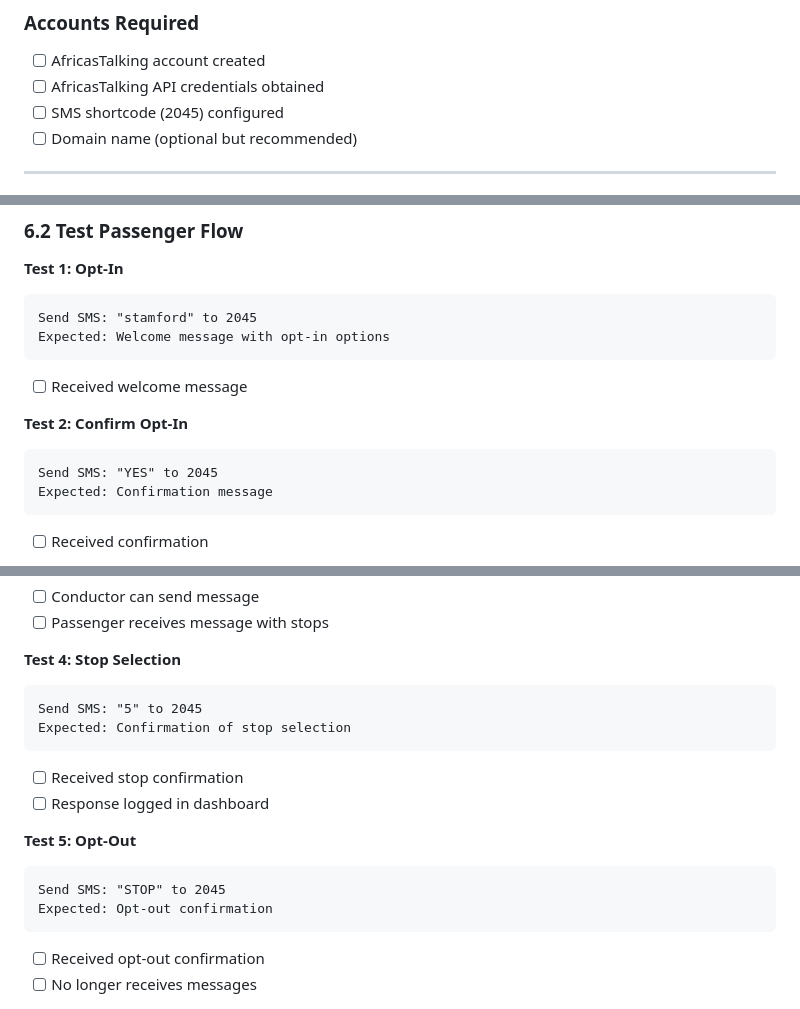
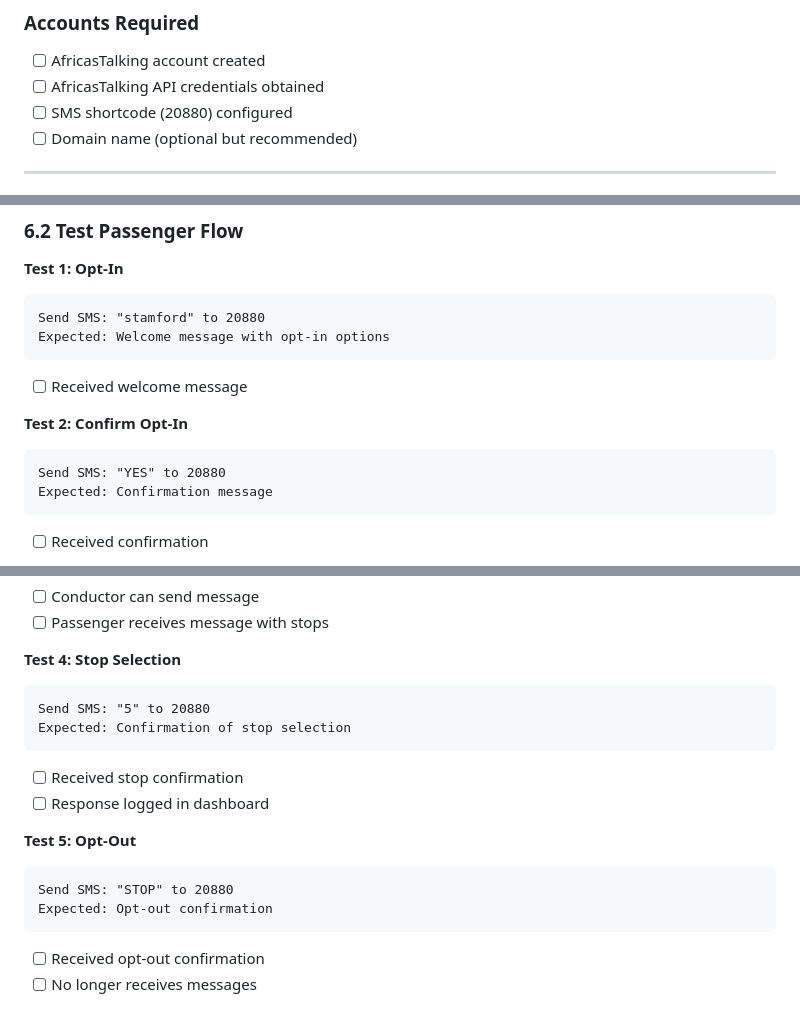
Before and after one commit to Kelvin-Wepo/Nazigi-sTAMFORD, a Markdown page: INSTALLATION_CHECKLIST.md, 3 parts joined by grey strips. GitHub-like rendering.

````diff
--- a/INSTALLATION_CHECKLIST.md
+++ b/INSTALLATION_CHECKLIST.md
@@ -13,7 +13,7 @@
 ### Accounts Required
 - [ ] AfricasTalking account created
 - [ ] AfricasTalking API credentials obtained
-- [ ] SMS shortcode (2045) configured
+- [ ] SMS shortcode (20880) configured
 - [ ] Domain name (optional but recommended)
 
 ---
@@ -305,14 +305,14 @@ Follow prompts and select option 2 (redirect HTTP to HTTPS)
 
 **Test 1: Opt-In**
 ```
-Send SMS: "stamford" to 2045
+Send SMS: "stamford" to 20880
 Expected: Welcome message with opt-in options
 ```
 - [ ] Received welcome message
 
 **Test 2: Confirm Opt-In**
 ```
-Send SMS: "YES" to 2045
+Send SMS: "YES" to 20880
 Expected: Confirmation message
 ```
 - [ ] Received confirmation
@@ -329,7 +329,7 @@ Expected: Receive SMS with stop list
 
 **Test 4: Stop Selection**
 ```
-Send SMS: "5" to 2045
+Send SMS: "5" to 20880
 Expected: Confirmation of stop selection
 ```
 - [ ] Received stop confirmation
@@ -337,7 +337,7 @@ Expected: Confirmation of stop selection
 
 **Test 5: Opt-Out**
 ```
-Send SMS: "STOP" to 2045
+Send SMS: "STOP" to 20880
 Expected: Opt-out confirmation
 ```
 - [ ] Received opt-out confirmation
````
Also changed, not shown: other parts of INSTALLATION_CHECKLIST.md (+2 -2 lines).
